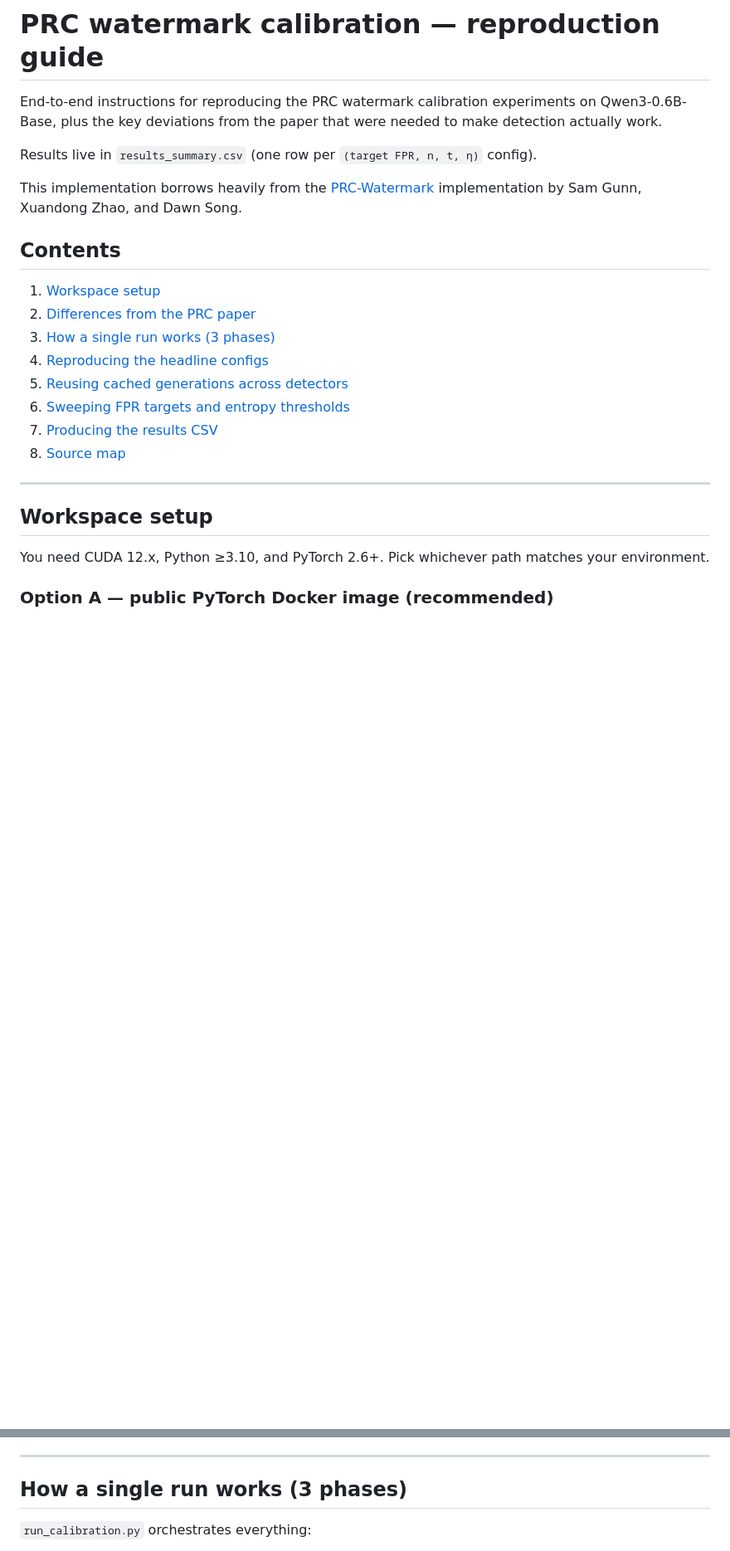
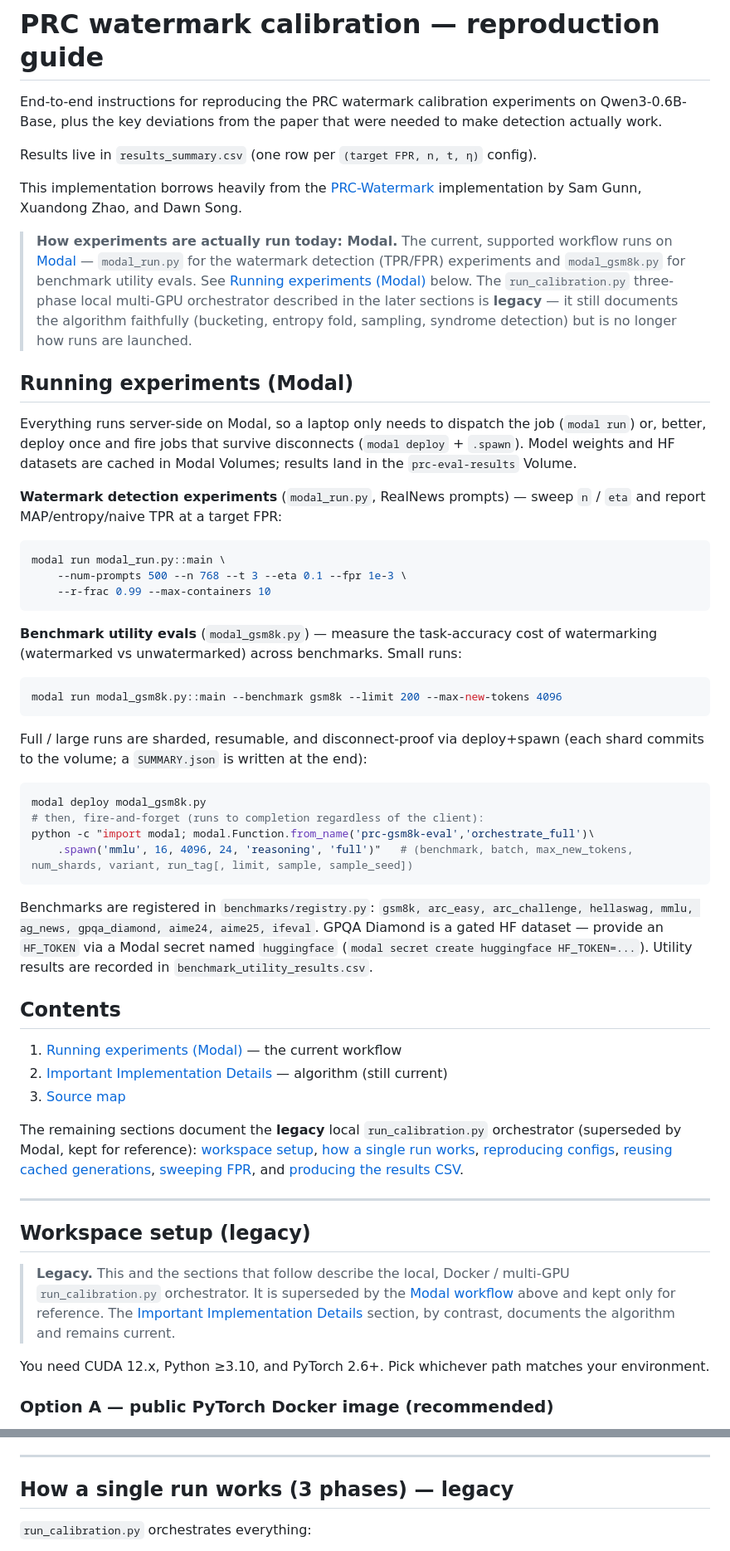
Before and after one commit to Anurag461/Pseudorandom-Code-Watermark, a Markdown page: README.md, 2 parts joined by grey strips. Shown at 83% size. Drawn GitHub-style; blank space fills up the shorter version.

Commit message:
Update README: document Modal workflow, mark run_calibration.py legacy
The current workflow is Modal (modal_run.py for watermark experiments,
modal_gsm8k.py for benchmark utility evals). Add a 'Running experiments
(Modal)' section, flag the local run_calibration.py three-phase orchestrator
as legacy, and refresh the source map with the Modal apps + benchmarks.

````diff
--- a/README.md
+++ b/README.md
@@ -6,20 +6,77 @@ Results live in `results_summary.csv` (one row per `(target FPR, n, t, η)` conf
 
 This implementation borrows heavily from the [PRC-Watermark](https://github.com/XuandongZhao/PRC-Watermark) implementation by Sam Gunn, Xuandong Zhao, and Dawn Song.
 
+> **How experiments are actually run today: Modal.** The current, supported
+> workflow runs on [Modal](https://modal.com) — `modal_run.py` for the watermark
+> detection (TPR/FPR) experiments and `modal_gsm8k.py` for benchmark utility
+> evals. See [Running experiments (Modal)](#running-experiments-modal) below.
+> The `run_calibration.py` three-phase local multi-GPU orchestrator described in
+> the later sections is **legacy** — it still documents the algorithm faithfully
+> (bucketing, entropy fold, sampling, syndrome detection) but is no longer how
+> runs are launched.
+
+## Running experiments (Modal)
+
+Everything runs server-side on Modal, so a laptop only needs to dispatch the job
+(`modal run`) or, better, deploy once and fire jobs that survive disconnects
+(`modal deploy` + `.spawn`). Model weights and HF datasets are cached in Modal
+Volumes; results land in the `prc-eval-results` Volume.
+
+**Watermark detection experiments** (`modal_run.py`, RealNews prompts) — sweep
+`n` / `eta` and report MAP/entropy/naive TPR at a target FPR:
+
+```bash
+modal run modal_run.py::main \
+    --num-prompts 500 --n 768 --t 3 --eta 0.1 --fpr 1e-3 \
+    --r-frac 0.99 --max-containers 10
+```
+
+**Benchmark utility evals** (`modal_gsm8k.py`) — measure the task-accuracy cost
+of watermarking (watermarked vs unwatermarked) across benchmarks. Small runs:
+
+```bash
+modal run modal_gsm8k.py::main --benchmark gsm8k --limit 200 --max-new-tokens 4096
+```
+
+Full / large runs are sharded, resumable, and disconnect-proof via deploy+spawn
+(each shard commits to the volume; a `SUMMARY.json` is written at the end):
+
+```bash
+modal deploy modal_gsm8k.py
+# then, fire-and-forget (runs to completion regardless of the client):
+python -c "import modal; modal.Function.from_name('prc-gsm8k-eval','orchestrate_full')\
+    .spawn('mmlu', 16, 4096, 24, 'reasoning', 'full')"   # (benchmark, batch, max_new_tokens, num_shards, variant, run_tag[, limit, sample, sample_seed])
+```
+
+Benchmarks are registered in `benchmarks/registry.py`:
+`gsm8k, arc_easy, arc_challenge, hellaswag, mmlu, ag_news, gpqa_diamond, aime24,
+aime25, ifeval`. GPQA Diamond is a gated HF dataset — provide an `HF_TOKEN` via a
+Modal secret named `huggingface` (`modal secret create huggingface HF_TOKEN=...`).
+Utility results are recorded in `benchmark_utility_results.csv`.
+
 ## Contents
 
-1. [Workspace setup](#workspace-setup)
-2. [Differences from the PRC paper](#differences-from-the-prc-paper)
-3. [How a single run works (3 phases)](#how-a-single-run-works-3-phases)
-4. [Reproducing the headline configs](#reproducing-the-headline-configs)
-5. [Reusing cached generations across detectors](#reusing-cached-generations-across-detectors)
-6. [Sweeping FPR targets and entropy thresholds](#sweeping-fpr-targets-and-entropy-thresholds)
-7. [Producing the results CSV](#producing-the-results-csv)
-8. [Source map](#source-map)
+1. [Running experiments (Modal)](#running-experiments-modal) — the current workflow
+2. [Important Implementation Details](#important-implementation-details) — algorithm (still current)
+3. [Source map](#source-map)
+
+The remaining sections document the **legacy** local `run_calibration.py`
+orchestrator (superseded by Modal, kept for reference): [workspace
+setup](#workspace-setup-legacy), [how a single run works](#how-a-single-run-works-3-phases--legacy),
+[reproducing configs](#reproducing-the-headline-configs--legacy), [reusing cached
+generations](#reusing-cached-generations-across-detectors--legacy), [sweeping
+FPR](#sweeping-fpr-targets-and-entropy-thresholds--legacy), and [producing the
+results CSV](#producing-the-results-csv--legacy).
 
 ---
 
-## Workspace setup
+## Workspace setup (legacy)
+
+> **Legacy.** This and the sections that follow describe the local, Docker /
+> multi-GPU `run_calibration.py` orchestrator. It is superseded by the
+> [Modal workflow](#running-experiments-modal) above and kept only for
+> reference. The [Important Implementation Details](#important-implementation-details)
+> section, by contrast, documents the algorithm and remains current.
 
 You need CUDA 12.x, Python ≥3.10, and PyTorch 2.6+. Pick whichever path matches your environment.
 
@@ -146,7 +203,7 @@ Variant of #4. Within a block, drop any parity check whose `t` token positions i
 
 ---
 
-## How a single run works (3 phases)
+## How a single run works (3 phases) — legacy
 
 `run_calibration.py` orchestrates everything:
 
````
Also changed, not shown: other parts of README.md (+13 -8 lines).
